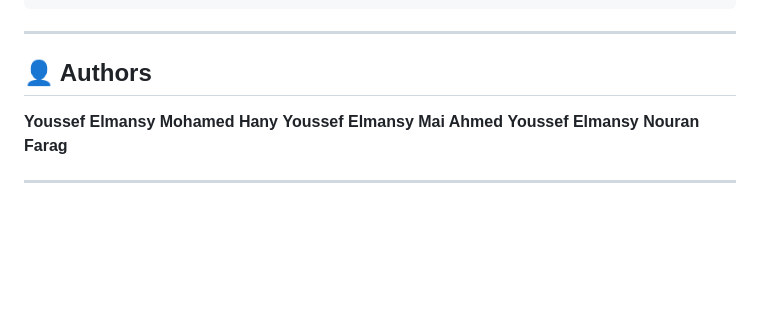
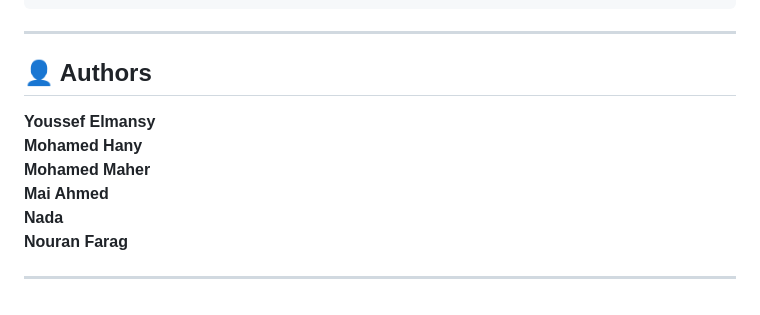
Before and after one commit to youssef-elmansy/aws-hub-spoke-multiregion-dr-cafe, a Markdown page: README.md, the part around the change. Drawn GitHub-style; blank space fills up the shorter version.

```diff
--- a/README.md
+++ b/README.md
@@ -217,12 +217,12 @@ aws-hub-spoke-multiregion-dr-cafe/
 ---
 
 ## 👤 Authors
+
 **Youssef Elmansy**
 **Mohamed Hany**
-**Youssef Elmansy**
+**Mohamed Maher**
 **Mai Ahmed**
-**Youssef Elmansy**
+**Nada**
 **Nouran Farag**
 
-
 ---
```
